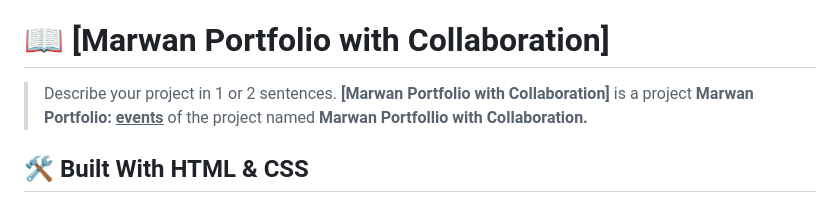
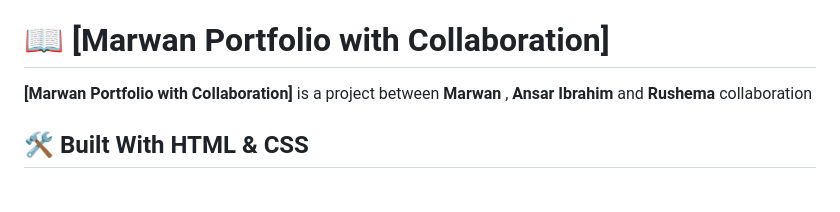
Before and after one commit to MarwanDev/marwan-portfolio-mobile, a Markdown page: README.md, the part around the change. Drawn GitHub-style.

```diff
--- a/README.md
+++ b/README.md
@@ -27,8 +27,7 @@
 
 # 📖 [Marwan Portfolio with Collaboration] <a name="about-project"></a>
 
-> Describe your project in 1 or 2 sentences.
-**[Marwan Portfolio with Collaboration]** is a project <b>Marwan Portfolio: <u>events</u></b> of the project named <b>Marwan Portfollio with Collaboration.</b>
+**[Marwan Portfolio with Collaboration]** is a project between <b>Marwan </b>, <b>Ansar Ibrahim</b> and <b>Rushema</b> collaboration
 ## 🛠 Built With <a name="built-with"> HTML & CSS</a>
 
 ## 🛠 Built With <a name="built-with"></a>
```
